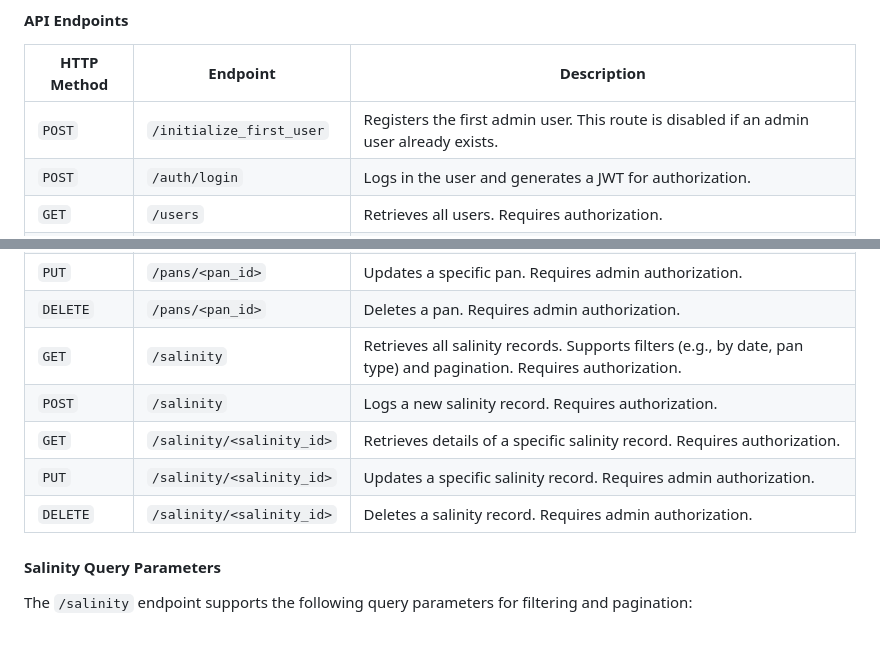
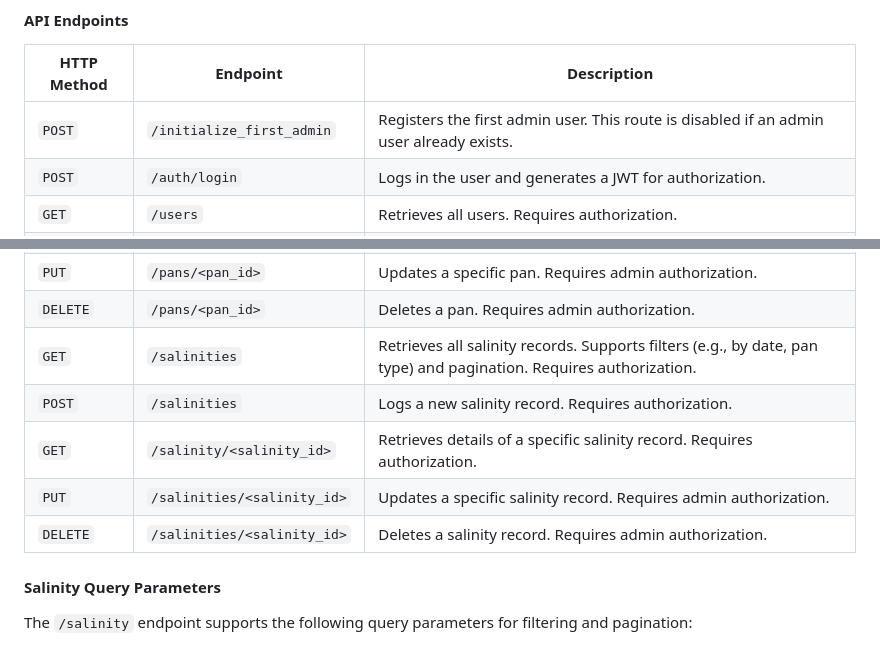
Before and after one commit to Mawuawoe/Webstack_Portfolio_Project, a Markdown page: README.md, 2 parts joined by grey strips. GitHub-like rendering.

```diff
--- a/README.md
+++ b/README.md
@@ -105,7 +105,7 @@ http://localhost:5000/api/v1
 
 | **HTTP Method** | **Endpoint**               | **Description**                                                                                     |
 |------------------|----------------------------|-----------------------------------------------------------------------------------------------------|
-| `POST`          | `/initialize_first_user`   | Registers the first admin user. This route is disabled if an admin user already exists.            |
+| `POST`          | `/initialize_first_admin`   | Registers the first admin user. This route is disabled if an admin user already exists.            |
 | `POST`          | `/auth/login`              | Logs in the user and generates a JWT for authorization.                                            |
 | `GET`           | `/users`                   | Retrieves all users. Requires authorization.                                                       |
 | `POST`          | `/users`                   | Creates a new user. Requires admin authorization.                                                  |
@@ -117,11 +117,11 @@ http://localhost:5000/api/v1
 | `GET`           | `/pans/<pan_id>`           | Retrieves details of a specific pan. Requires authorization.                                       |
 | `PUT`           | `/pans/<pan_id>`           | Updates a specific pan. Requires admin authorization.                                              |
 | `DELETE`        | `/pans/<pan_id>`           | Deletes a pan. Requires admin authorization.                                                       |
-| `GET`           | `/salinity`                | Retrieves all salinity records. Supports filters (e.g., by date, pan type) and pagination. Requires authorization. |
-| `POST`          | `/salinity`                | Logs a new salinity record. Requires authorization.                                                |
+| `GET`           | `/salinities`              | Retrieves all salinity records. Supports filters (e.g., by date, pan type) and pagination. Requires authorization. |
+| `POST`          | `/salinities`              | Logs a new salinity record. Requires authorization.                                                |
 | `GET`           | `/salinity/<salinity_id>`  | Retrieves details of a specific salinity record. Requires authorization.                           |
-| `PUT`           | `/salinity/<salinity_id>`  | Updates a specific salinity record. Requires admin authorization.                                  |
-| `DELETE`        | `/salinity/<salinity_id>`  | Deletes a salinity record. Requires admin authorization.
+| `PUT`           | `/salinities/<salinity_id>`| Updates a specific salinity record. Requires admin authorization.                                  |
+| `DELETE`        | `/salinities/<salinity_id>`| Deletes a salinity record. Requires admin authorization.
 
 #### Salinity Query Parameters
 
```
